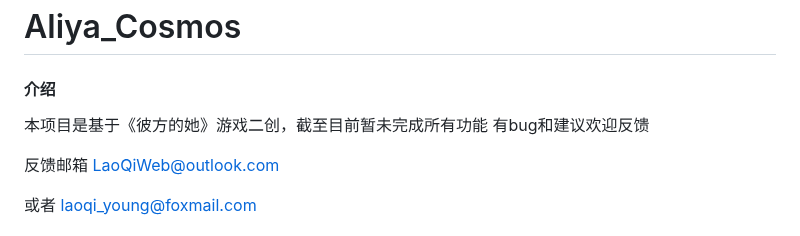
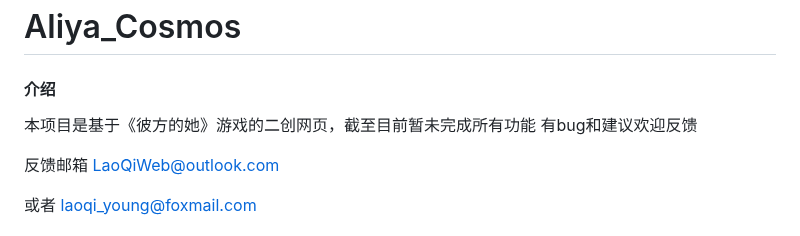
Before and after one commit to LaoQiTX/Aliya_Cosmos, a Markdown page: README.md, the part around the change. Rendered like a GitHub page.

```diff
--- a/README.md
+++ b/README.md
@@ -1,7 +1,7 @@
 # Aliya_Cosmos
 
 #### 介绍
-本项目是基于《彼方的她》游戏二创，截至目前暂未完成所有功能
+本项目是基于《彼方的她》游戏的二创网页，截至目前暂未完成所有功能
 有bug和建议欢迎反馈
 
 反馈邮箱
```
